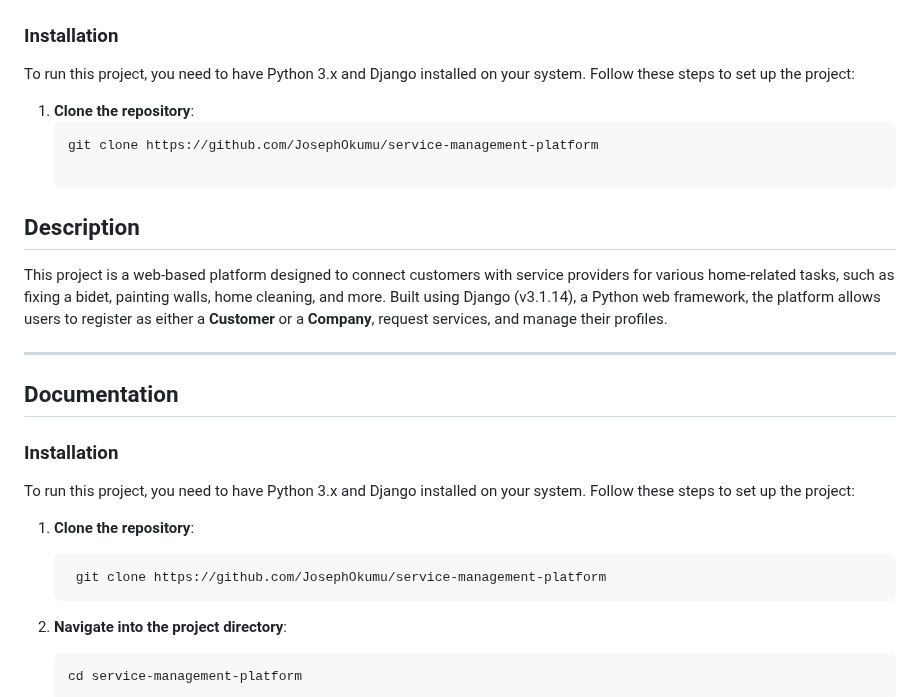
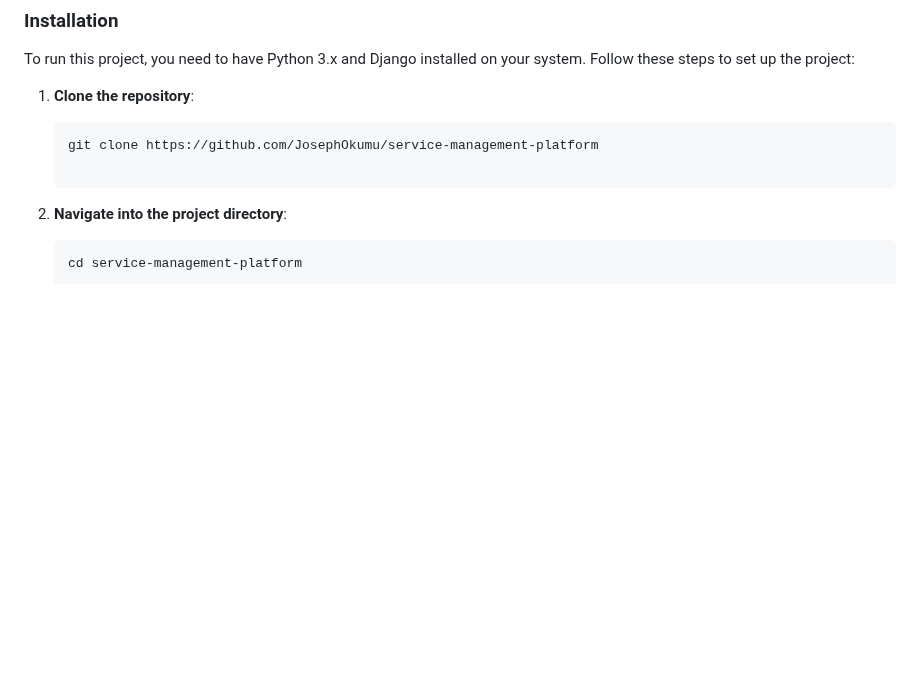
Before and after one commit to JosephOkumu/netifx, a Markdown page: README.md, the part around the change. GitHub-like rendering; blank space fills up the shorter version.

Commit message:
chore: modify readme by removing redundancy

````diff
--- a/README.md
+++ b/README.md
@@ -12,19 +12,6 @@ To run this project, you need to have Python 3.x and Django installed on your sy
     ```bash
     git clone https://github.com/JosephOkumu/service-management-platform
 
-## Description
-This project is a web-based platform designed to connect customers with service providers for various home-related tasks, such as fixing a bidet, painting walls, home cleaning, and more. Built using Django (v3.1.14), a Python web framework, the platform allows users to register as either a **Customer** or a **Company**, request services, and manage their profiles.
-
----
-
-## Documentation
-
-### Installation
-To run this project, you need to have Python 3.x and Django installed on your system. Follow these steps to set up the project:
-
-1. **Clone the repository**:
-    ```bash
-     git clone https://github.com/JosephOkumu/service-management-platform
     ```
 
 2. **Navigate into the project directory**:
````
